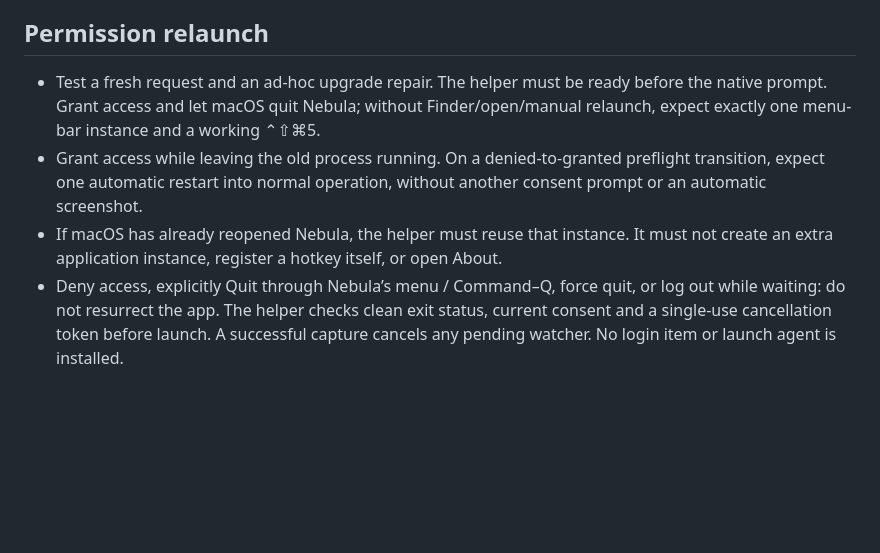
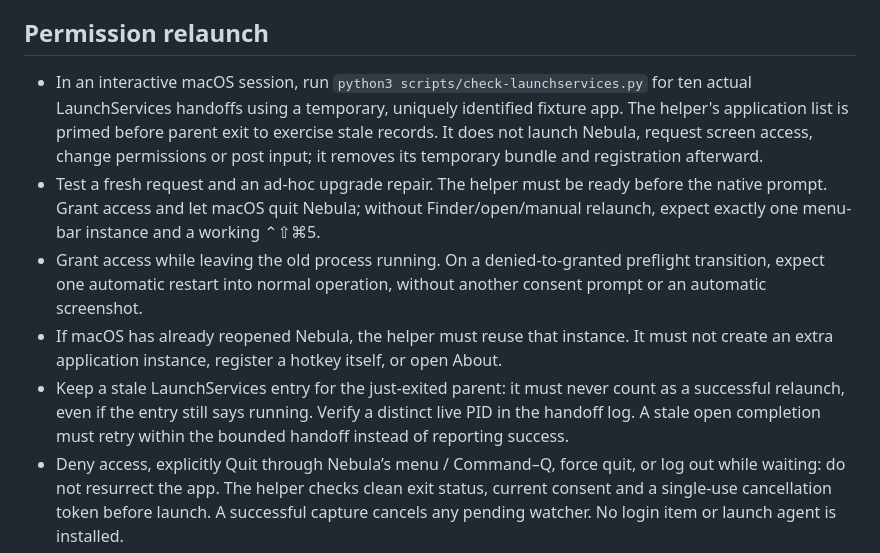
Before and after one commit to AnthemZhou/Nebula-ScreenShot, a Markdown page: TESTING.md, the part around the change. GitHub-like rendering; blank space fills up the shorter version.

Commit message:
fix: ignore exited app records during permission relaunch

```diff
--- a/TESTING.md
+++ b/TESTING.md
@@ -24,9 +24,11 @@ Run `swift test`, `./scripts/check-interactions.sh`, and `./scripts/check-relaun
 
 ## Permission relaunch
 
+- In an interactive macOS session, run `python3 scripts/check-launchservices.py` for ten actual LaunchServices handoffs using a temporary, uniquely identified fixture app. The helper's application list is primed before parent exit to exercise stale records. It does not launch Nebula, request screen access, change permissions or post input; it removes its temporary bundle and registration afterward.
 - Test a fresh request and an ad-hoc upgrade repair. The helper must be ready before the native prompt. Grant access and let macOS quit Nebula; without Finder/open/manual relaunch, expect exactly one menu-bar instance and a working ⌃⇧⌘5.
 - Grant access while leaving the old process running. On a denied-to-granted preflight transition, expect one automatic restart into normal operation, without another consent prompt or an automatic screenshot.
 - If macOS has already reopened Nebula, the helper must reuse that instance. It must not create an extra application instance, register a hotkey itself, or open About.
+- Keep a stale LaunchServices entry for the just-exited parent: it must never count as a successful relaunch, even if the entry still says running. Verify a distinct live PID in the handoff log. A stale open completion must retry within the bounded handoff instead of reporting success.
 - Deny access, explicitly Quit through Nebula’s menu / Command–Q, force quit, or log out while waiting: do not resurrect the app. The helper checks clean exit status, current consent and a single-use cancellation token before launch. A successful capture cancels any pending watcher. No login item or launch agent is installed.
 - The native helper waits at most 10 minutes during consent (15 seconds during the explicit repair restart). Cancellation and timeout must remove temporary handoff files. A later Settings activation can resume the app-side permission check, but there is no perpetual helper or restart loop.
 - Inspect Permission logs for native-request readiness, handoff, launch success/reuse and restored hotkey status. The unit and process suites cover policy and normal/signal/cancel/timeout exits without changing real permissions; the OS prompt and real hotkey require a desktop check.
```
Also changed, not shown: CHANGELOG.md (+6 -0 lines), docs/welcome.png, 5 other files.
